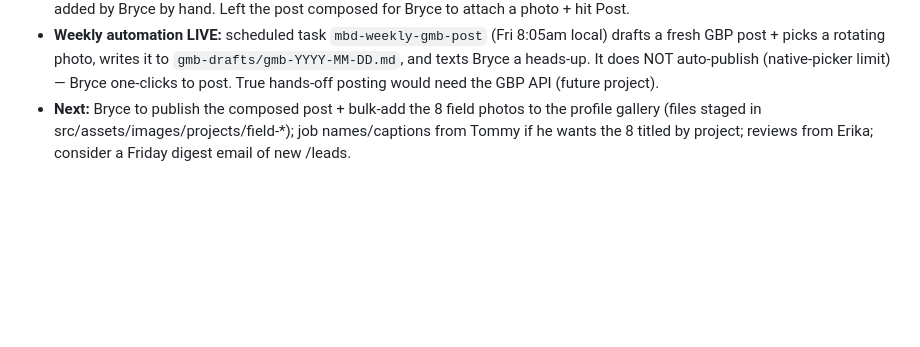
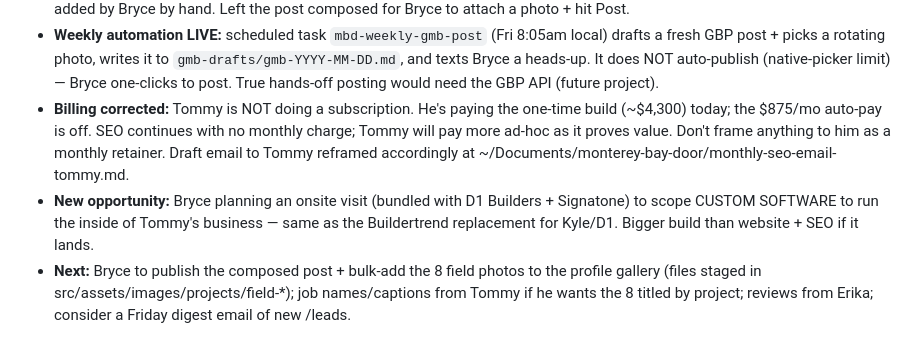
Before and after one commit to Gull-Stack/monterey-bay-door, a Markdown page: CLAUDE.md, the part around the change. Drawn GitHub-style; blank space fills up the shorter version.

Commit message:
Session log: Tommy is one-time (no subscription) + custom-software opportunity
Co-Authored-By: Claude Opus 4.8 <noreply@anthropic.com>

```diff
--- a/CLAUDE.md
+++ b/CLAUDE.md
@@ -62,6 +62,15 @@ access control — Hollister, CA). GullStack client site.
   `gmb-drafts/gmb-YYYY-MM-DD.md`, and texts Bryce a heads-up. It does NOT
   auto-publish (native-picker limit) — Bryce one-clicks to post. True
   hands-off posting would need the GBP API (future project).
+- **Billing corrected:** Tommy is NOT doing a subscription. He's paying the
+  one-time build (~$4,300) today; the $875/mo auto-pay is off. SEO continues
+  with no monthly charge; Tommy will pay more ad-hoc as it proves value. Don't
+  frame anything to him as a monthly retainer. Draft email to Tommy reframed
+  accordingly at ~/Documents/monterey-bay-door/monthly-seo-email-tommy.md.
+- **New opportunity:** Bryce planning an onsite visit (bundled with D1
+  Builders + Signatone) to scope CUSTOM SOFTWARE to run the inside of Tommy's
+  business — same as the Buildertrend replacement for Kyle/D1. Bigger build
+  than website + SEO if it lands.
 - **Next:** Bryce to publish the composed post + bulk-add the 8 field photos
   to the profile gallery (files staged in src/assets/images/projects/field-*);
   job names/captions from Tommy if he wants the 8 titled by project; reviews
```
